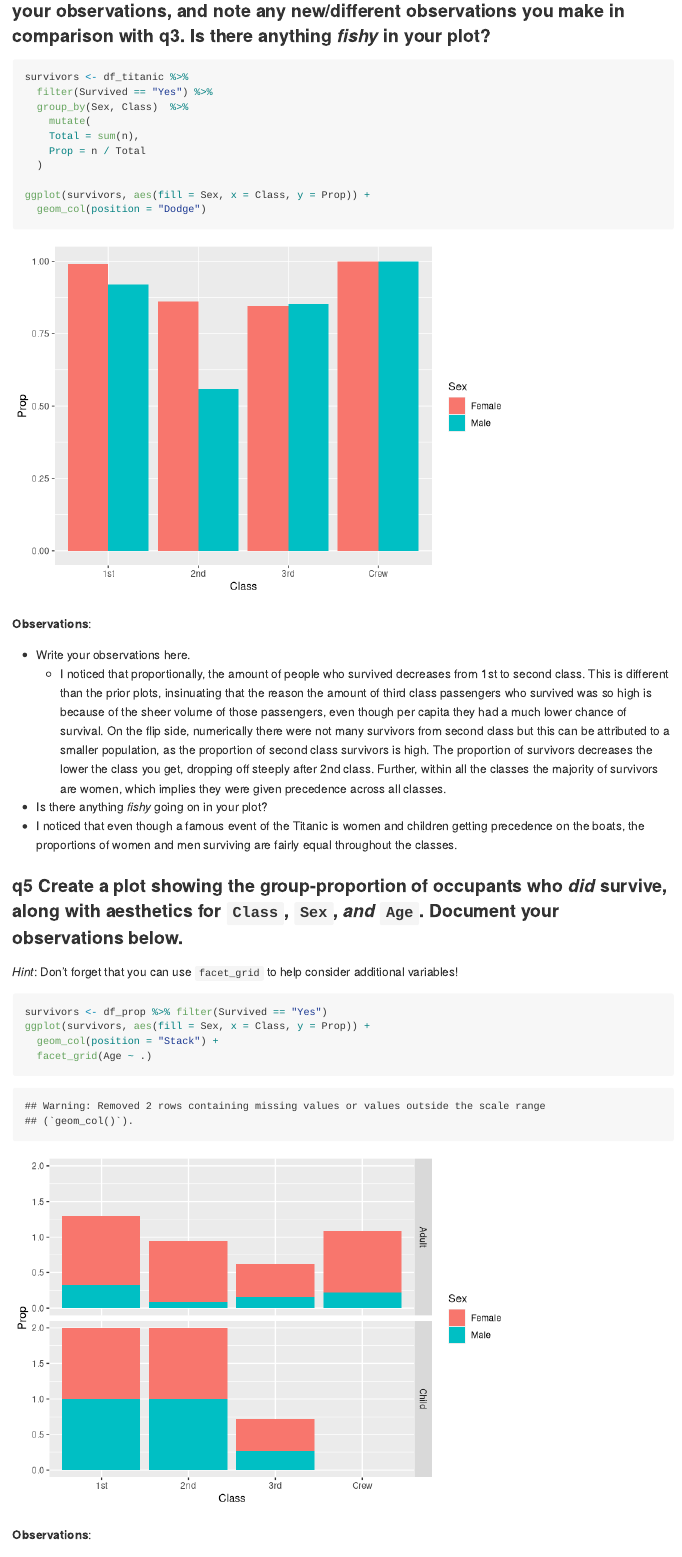
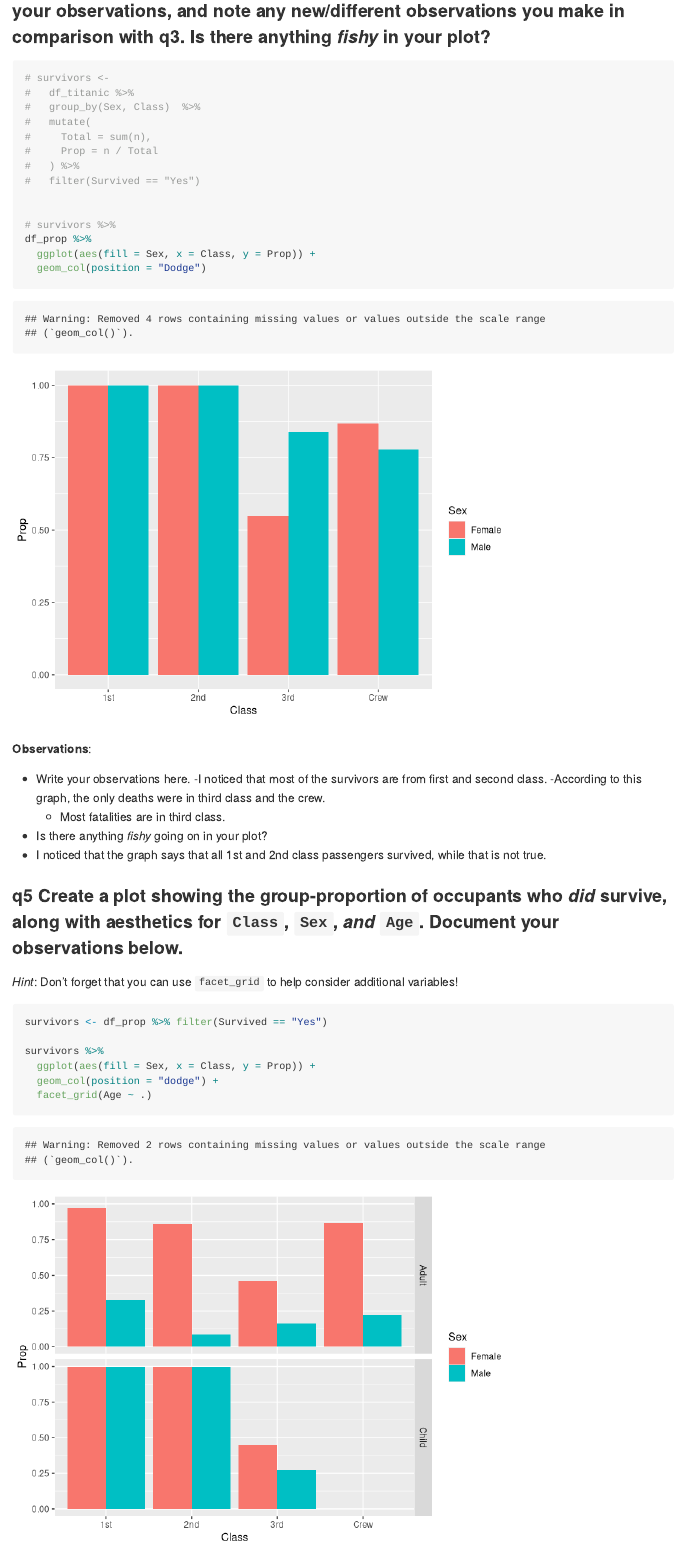
Before and after one commit to olivia-04/data-science-S2023, an R Markdown document (challenges/c01-titanic-assignment.Rmd): the page in a window 1100 px wide, from 4760 px down before the commit and from 4780 px down after it, so that both start at the same text. Rendered offline with R 4.5, knitr and Pandoc, with nearby package versions.

Commit message:
Repeat of challenge 01

````diff
--- a/challenges/c01-titanic-assignment.Rmd
+++ b/challenges/c01-titanic-assignment.Rmd
@@ -115,24 +116,31 @@ df_prop
 ### __q4__ Replicate your visual from q3, but display `Prop` in place of `n`. Document your observations, and note any new/different observations you make in comparison with q3. Is there anything *fishy* in your plot?
 
 ```{r q4-task}
-survivors <- df_titanic %>%
-  filter(Survived == "Yes") %>%
-  group_by(Sex, Class)  %>%
-    mutate(
-    Total = sum(n),
-    Prop = n / Total
-  )
+# survivors <-
+#   df_titanic %>%
+#   group_by(Sex, Class)  %>%
+#   mutate(
+#     Total = sum(n),
+#     Prop = n / Total
+#   ) %>%
+#   filter(Survived == "Yes")
 
-ggplot(survivors, aes(fill = Sex, x = Class, y = Prop)) +
+
+# survivors %>%
+df_prop %>%
+  ggplot(aes(fill = Sex, x = Class, y = Prop)) +
   geom_col(position = "Dodge")
 ```
 
 **Observations**:
 
 - Write your observations here.
-  - I noticed that proportionally, the amount of people who survived decreases from 1st to second class. This is different than the prior plots, insinuating that the reason the amount of third class passengers who survived was so high is because of the sheer volume of those passengers, even though per capita they had a much lower chance of survival. On the flip side, numerically there were not many survivors from second class but this can be attributed to a smaller population, as the proportion of second class survivors is high. The proportion of survivors decreases the lower the class you get, dropping off steeply after 2nd class. Further, within all the classes the majority of survivors are women, which implies they were given precedence across all classes.
+  -I noticed that most of the survivors are from first and second class.
+  -According to this graph, the only deaths were in third class and the crew.
+  - Most fatalities are in third class.
+
 - Is there anything *fishy* going on in your plot?
-- I noticed that even though a famous event of the Titanic is women and children getting precedence on the boats, the proportions of women and men surviving are fairly equal throughout the classes.
+- I noticed that the graph says that all 1st and 2nd class passengers survived, while that is not true.
 
 ### __q5__ Create a plot showing the group-proportion of occupants who *did* survive, along with aesthetics for `Class`, `Sex`, *and* `Age`. Document your observations below.
 
@@ -140,8 +148,10 @@ ggplot(survivors, aes(fill = Sex, x = Class, y = Prop)) +
 
 ```{r q5-task}
 survivors <- df_prop %>% filter(Survived == "Yes")
-ggplot(survivors, aes(fill = Sex, x = Class, y = Prop)) +
-  geom_col(position = "Stack") +
+
+survivors %>%
+  ggplot(aes(fill = Sex, x = Class, y = Prop)) +
+  geom_col(position = "dodge") +
   facet_grid(Age ~ .)
 ```
 
````
Also changed, not shown: challenges/c03-stang-assignment.Rmd (+4 -1 lines), challenges/c01-titanic-assignment.md, challenges/c01-titanic-assignment_files/figure-gfm/q4-task-1.png, challenges/c01-titanic-assignment.Rmd (7 more changed lines).
